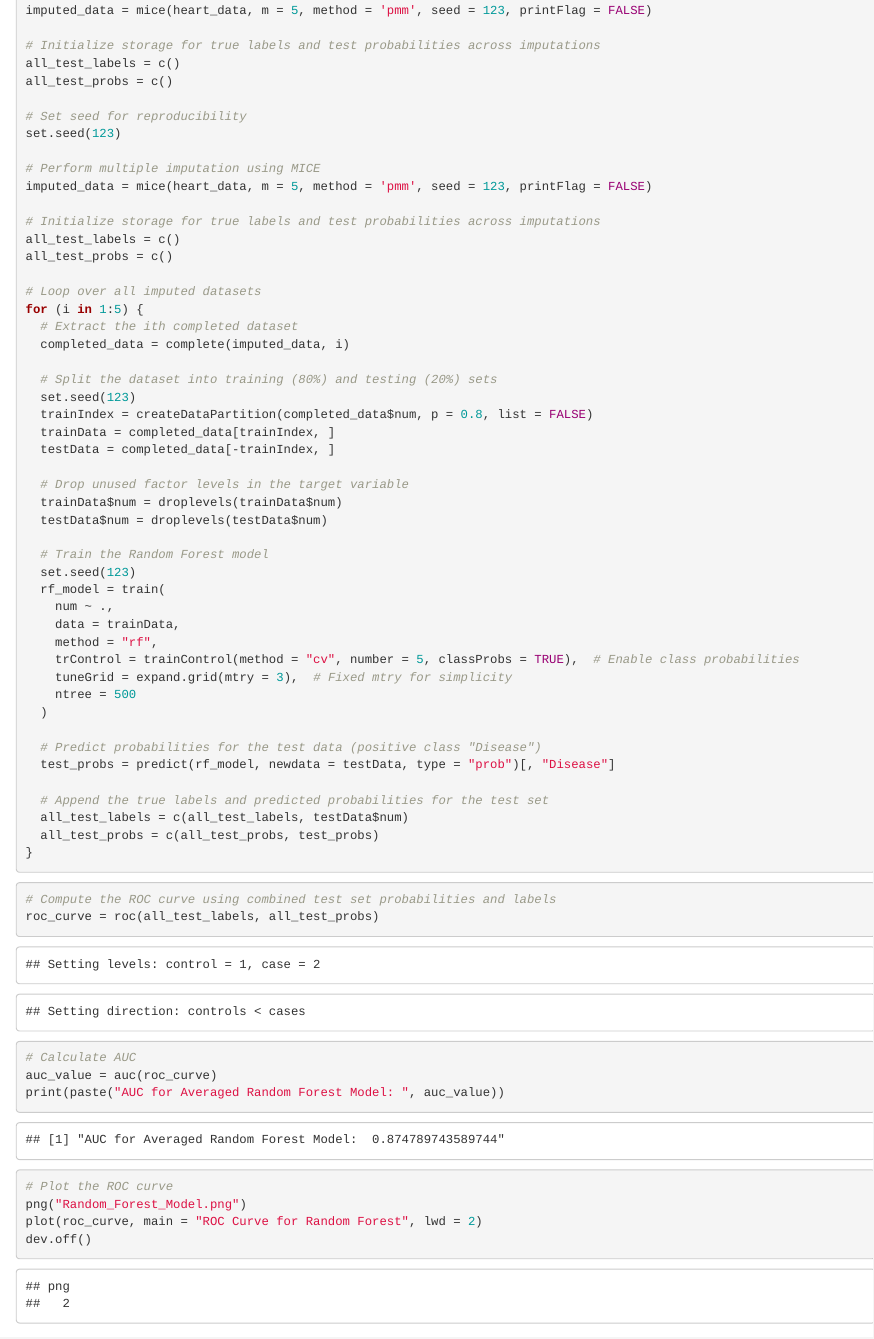
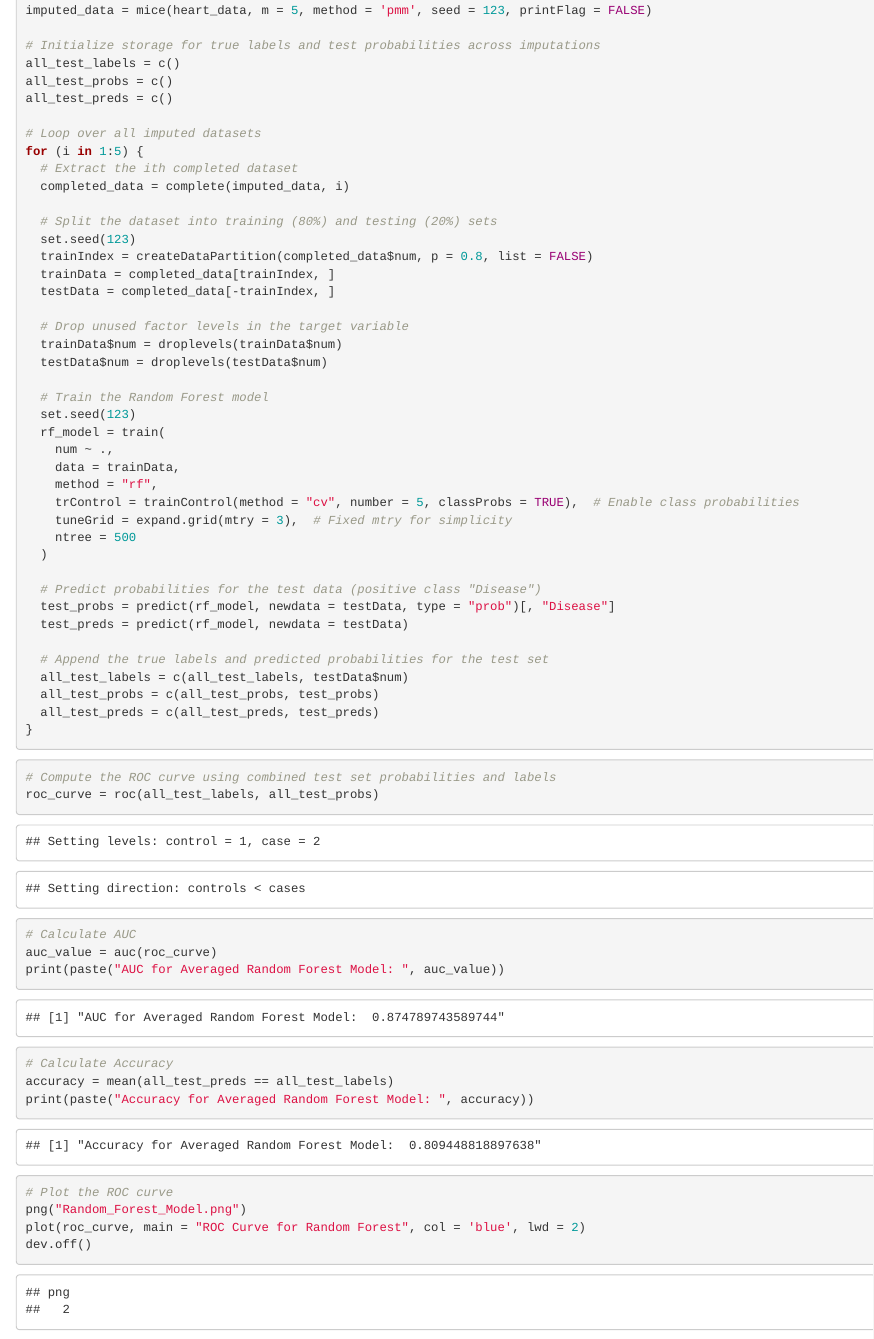
Before and after one commit to syl051088/625_Final, an R Markdown document (Random Forest Model/Random_Forest_Model.Rmd): the page in a window 1100 px wide, from 610 px down. Rendered offline with R 4.5, knitr and Pandoc, with nearby package versions.

Commit message:
Add accuarcy value

````diff
--- a/Random Forest Model/Random_Forest_Model.Rmd
+++ b/Random Forest Model/Random_Forest_Model.Rmd
@@ -38,16 +38,7 @@ imputed_data = mice(heart_data, m = 5, method = 'pmm', seed = 123, printFlag = F
 # Initialize storage for true labels and test probabilities across imputations
 all_test_labels = c()
 all_test_probs = c()
-
-# Set seed for reproducibility
-set.seed(123)
-
-# Perform multiple imputation using MICE
-imputed_data = mice(heart_data, m = 5, method = 'pmm', seed = 123, printFlag = FALSE)
-
-# Initialize storage for true labels and test probabilities across imputations
-all_test_labels = c()
-all_test_probs = c()
+all_test_preds = c()
 
 # Loop over all imputed datasets
 for (i in 1:5) {
@@ -77,10 +68,12 @@ for (i in 1:5) {
 
   # Predict probabilities for the test data (positive class "Disease")
   test_probs = predict(rf_model, newdata = testData, type = "prob")[, "Disease"]
+  test_preds = predict(rf_model, newdata = testData)
 
   # Append the true labels and predicted probabilities for the test set
   all_test_labels = c(all_test_labels, testData$num)
   all_test_probs = c(all_test_probs, test_probs)
+  all_test_preds = c(all_test_preds, test_preds)
 }
 ```
 
@@ -92,8 +85,12 @@ roc_curve = roc(all_test_labels, all_test_probs)
 auc_value = auc(roc_curve)
 print(paste("AUC for Averaged Random Forest Model: ", auc_value))
 
+# Calculate Accuracy
+accuracy = mean(all_test_preds == all_test_labels)
+print(paste("Accuracy for Averaged Random Forest Model: ", accuracy))
+
 # Plot the ROC curve
 png("Random_Forest_Model.png")
-plot(roc_curve, main = "ROC Curve for Random Forest", lwd = 2)
+plot(roc_curve, main = "ROC Curve for Random Forest", col = 'blue', lwd = 2)
 dev.off()
 ```
````
Also changed, not shown: Random Forest Model/Random_Forest_Model.png, 3 other files.
